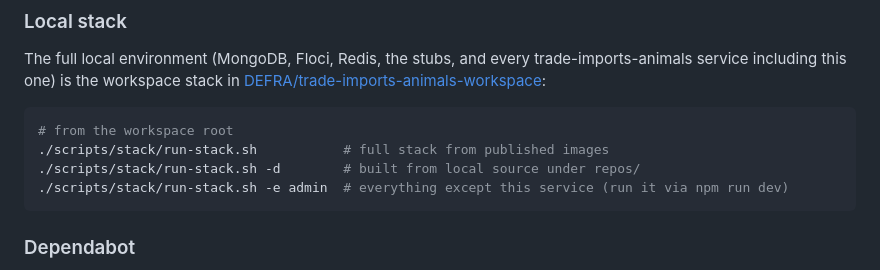
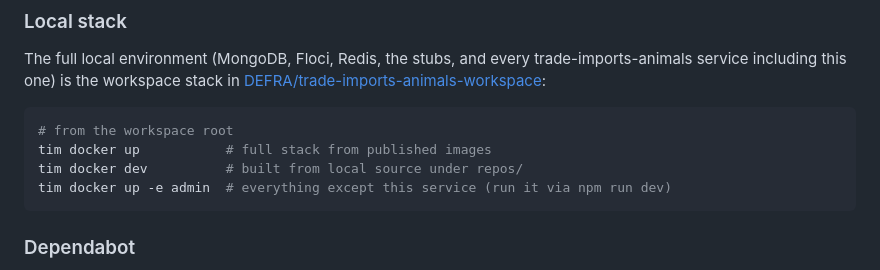
Before and after one commit to DEFRA/trade-imports-animals-admin, a Markdown page: README.md, the part around the change. GitHub-like rendering.

Commit message:
chore(NO_JIRA): Stack flags, init-script staging and native start for tim docker up, dev and perf
Local stack instructions name tim docker up and tim docker dev instead of
the workspace run-stack.sh, which only CI runs now.

Co-Authored-By: Claude Opus 5.5 <noreply@anthropic.com>

````diff
--- a/README.md
+++ b/README.md
@@ -186,9 +186,9 @@ trade-imports-animals service including this one) is the workspace stack in
 
 ```bash
 # from the workspace root
-./scripts/stack/run-stack.sh           # full stack from published images
-./scripts/stack/run-stack.sh -d        # built from local source under repos/
-./scripts/stack/run-stack.sh -e admin  # everything except this service (run it via npm run dev)
+tim docker up           # full stack from published images
+tim docker dev          # built from local source under repos/
+tim docker up -e admin  # everything except this service (run it via npm run dev)
 ```
 
 ### Dependabot
````
